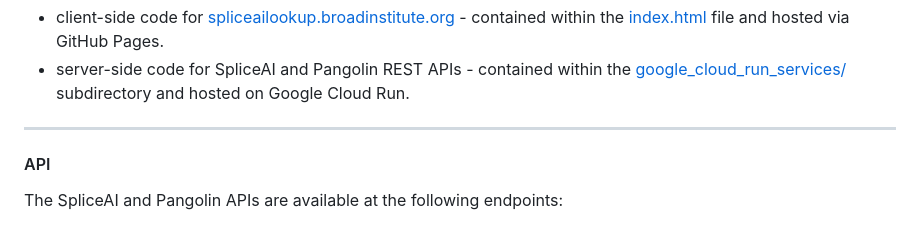
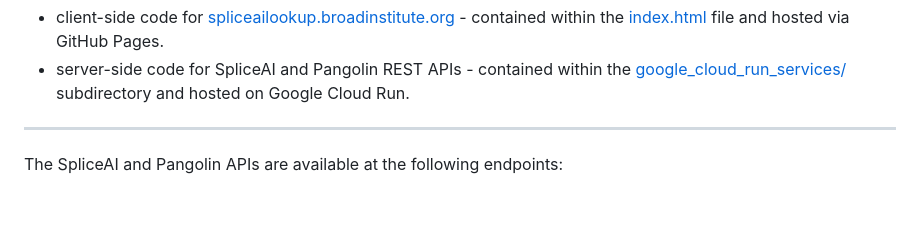
Before and after one commit to broadinstitute/SpliceAI-lookup, a Markdown page: README.md, the part around the change. Drawn GitHub-style.

```diff
--- a/README.md
+++ b/README.md
@@ -3,7 +3,6 @@ This repo contains:
 - server-side code for SpliceAI and Pangolin REST APIs - contained within the [google_cloud_run_services/](google_cloud_run_services/) subdirectory and hosted on Google Cloud Run.
 
 ---
-#### API
 
 The SpliceAI and Pangolin APIs are available at the following endpoints:
 
```
